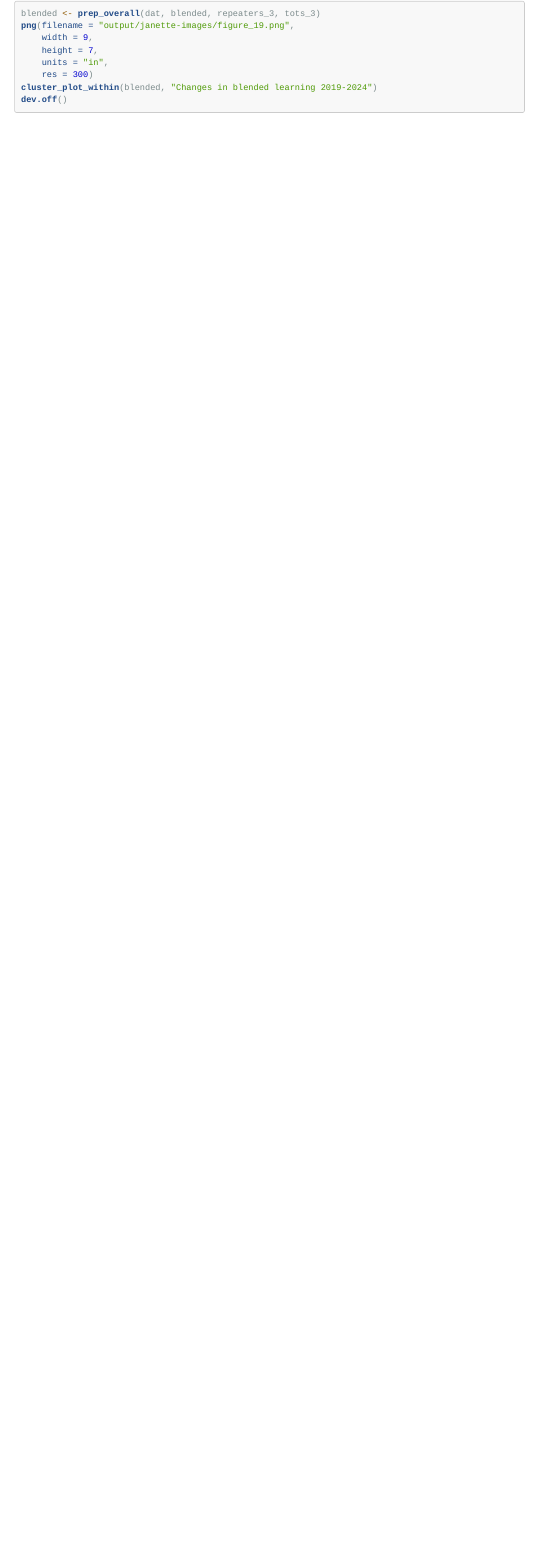
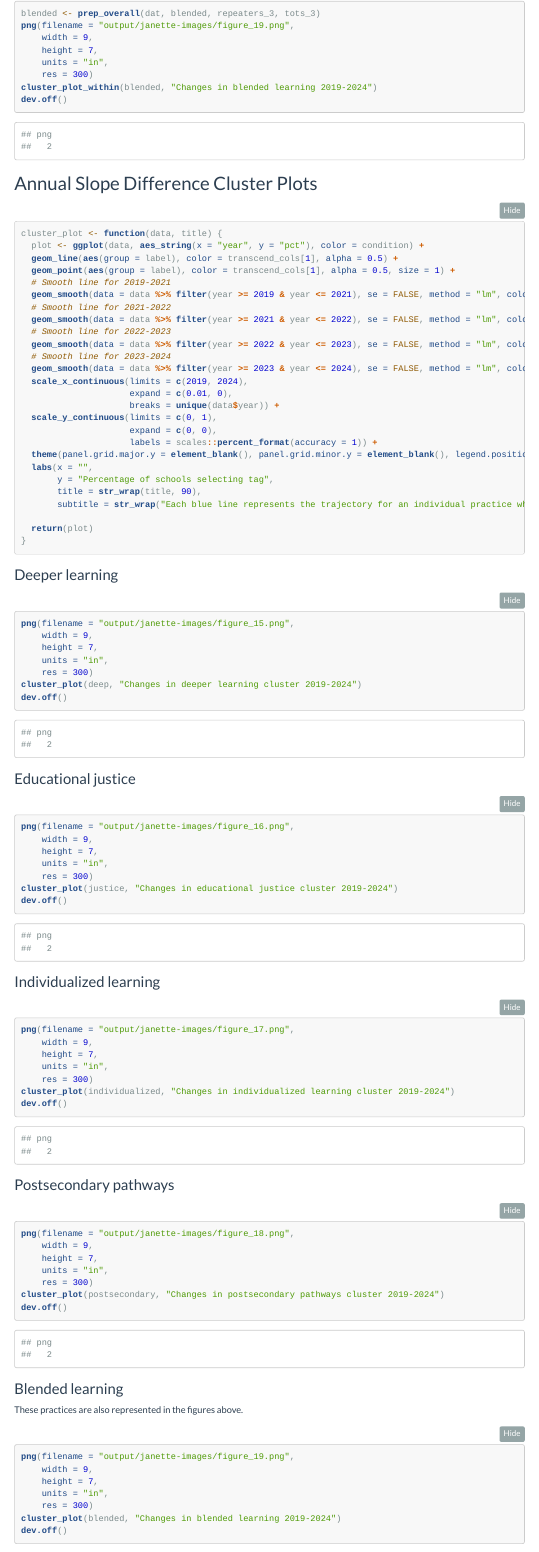
Before and after one commit to jdavelar/canopy-dac-24, an R Markdown document (scripts/spring_longitudinal/report_figs.Rmd): the page in a window 1100 px wide, from 3600 px down. Rendered offline with R 4.5, knitr and Pandoc, with nearby package versions; folded parts are opened; menus at the side of the page are left out; column names are cleaned by a stand-in for the janitor package.

Commit message:
Updated cluster figures

````diff
--- a/scripts/spring_longitudinal/report_figs.Rmd
+++ b/scripts/spring_longitudinal/report_figs.Rmd
@@ -270,3 +270,93 @@ cluster_plot_within(blended, "Changes in blended learning 2019-2024")
 dev.off()
 ```
 
+## Annual Slope Difference Cluster Plots
+
+```{r}
+cluster_plot <- function(data, title) {
+  plot <- ggplot(data, aes_string(x = "year", y = "pct"), color = condition) +
+  geom_line(aes(group = label), color = transcend_cols[1], alpha = 0.5) +
+  geom_point(aes(group = label), color = transcend_cols[1], alpha = 0.5, size = 1) +
+  # Smooth line for 2019-2021
+  geom_smooth(data = data %>% filter(year >= 2019 & year <= 2021), se = FALSE, method = "lm", color = transcend_cols[3], aes(group = 1)) +
+  # Smooth line for 2021-2022
+  geom_smooth(data = data %>% filter(year >= 2021 & year <= 2022), se = FALSE, method = "lm", color = transcend_cols[3], aes(group = 1)) +
+  # Smooth line for 2022-2023
+  geom_smooth(data = data %>% filter(year >= 2022 & year <= 2023), se = FALSE, method = "lm", color = transcend_cols[3], aes(group = 1)) +
+  # Smooth line for 2023-2024
+  geom_smooth(data = data %>% filter(year >= 2023 & year <= 2024), se = FALSE, method = "lm", color = transcend_cols[3], aes(group = 1)) +
+  scale_x_continuous(limits = c(2019, 2024),
+                     expand = c(0.01, 0),
+                     breaks = unique(data$year)) +
+  scale_y_continuous(limits = c(0, 1),
+                     expand = c(0, 0),
+                     labels = scales::percent_format(accuracy = 1)) +
+  theme(panel.grid.major.y = element_blank(), panel.grid.minor.y = element_blank(), legend.position = "none") +
+  labs(x = "",
+       y = "Percentage of schools selecting tag",
+       title = str_wrap(title, 90),
+       subtitle = str_wrap("Each blue line represents the trajectory for an individual practice while the red line represents the overall trend. Analysis includes schools with 3 or more survey year responses (N = 119)", 90))
+
+  return(plot)
+}
+```
+
+### Deeper learning
+
+```{r}
+png(filename = "output/janette-images/figure_15.png",
+    width = 9,
+    height = 7,
+    units = "in",
+    res = 300)
+cluster_plot(deep, "Changes in deeper learning cluster 2019-2024")
+dev.off()
+```
+
+### Educational justice
+
+```{r}
+png(filename = "output/janette-images/figure_16.png",
+    width = 9,
+    height = 7,
+    units = "in",
+    res = 300)
+cluster_plot(justice, "Changes in educational justice cluster 2019-2024")
+dev.off()
+```
+
+### Individualized learning
+
+```{r}
+png(filename = "output/janette-images/figure_17.png",
+    width = 9,
+    height = 7,
+    units = "in",
+    res = 300)
+cluster_plot(individualized, "Changes in individualized learning cluster 2019-2024")
+dev.off()
+```
+
+### Postsecondary pathways
+
+```{r}
+png(filename = "output/janette-images/figure_18.png",
+    width = 9,
+    height = 7,
+    units = "in",
+    res = 300)
+cluster_plot(postsecondary, "Changes in postsecondary pathways cluster 2019-2024")
+dev.off()
+```
+
+### Blended learning
+
+These practices are also represented in the figures above.
+
+```{r}
+png(filename = "output/janette-images/figure_19.png",
+    width = 9,
+    height = 7,
+    units = "in",
+    res = 300)
+cluster_plot(blended, "Changes in blended learning 2019-2024")
````
Also changed, not shown: scripts/spring_2024_analysis/future_trends.Rmd (+13 -17 lines), output/janette-images/figure_15.png, output/janette-images/figure_16.png, output/janette-images/figure_17.png, output/janette-images/figure_18.png, output/janette-images/figure_19.png, output/janette-images/figure_28.png (added), scripts/spring_longitudinal/report_figs.Rmd (5 more changed lines).
